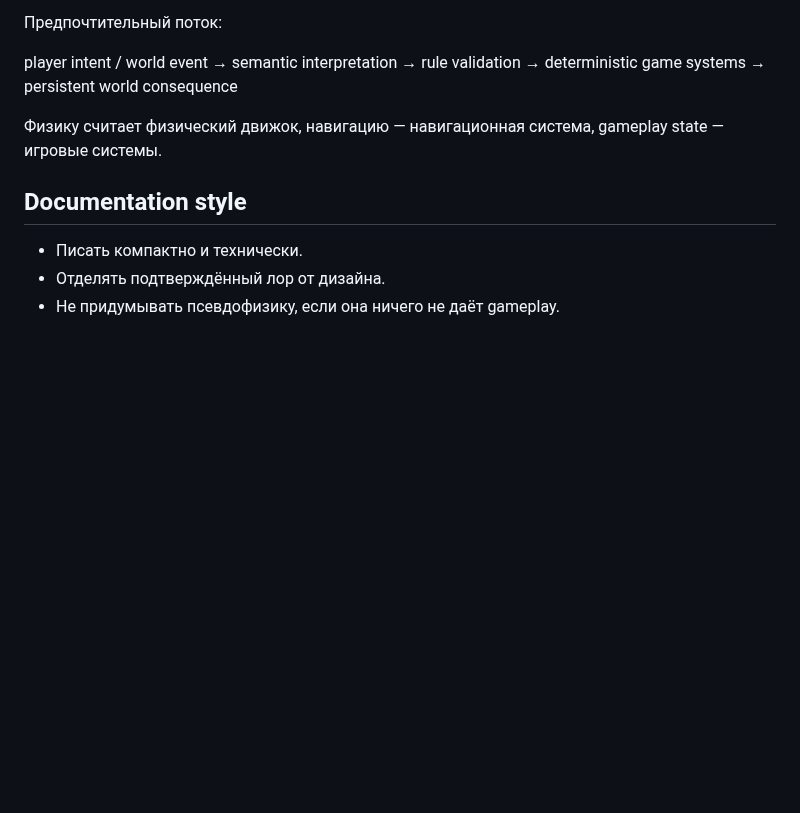
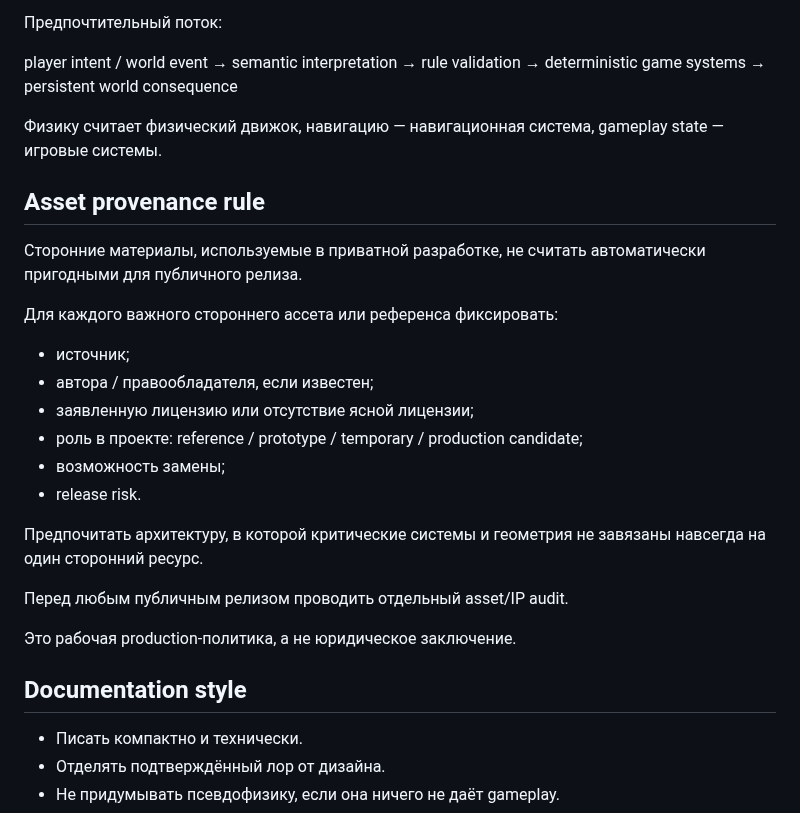
Before and after one commit to CG13DEV/Marauders, a Markdown page: AGENTS.md, the part around the change. Drawn GitHub-style; blank space fills up the shorter version.

Commit message:
docs: add asset provenance rules

```diff
--- a/AGENTS.md
+++ b/AGENTS.md
@@ -56,6 +56,24 @@ player intent / world event
 
 Физику считает физический движок, навигацию — навигационная система, gameplay state — игровые системы.
 
+## Asset provenance rule
+
+Сторонние материалы, используемые в приватной разработке, не считать автоматически пригодными для публичного релиза.
+
+Для каждого важного стороннего ассета или референса фиксировать:
+- источник;
+- автора / правообладателя, если известен;
+- заявленную лицензию или отсутствие ясной лицензии;
+- роль в проекте: reference / prototype / temporary / production candidate;
+- возможность замены;
+- release risk.
+
+Предпочитать архитектуру, в которой критические системы и геометрия не завязаны навсегда на один сторонний ресурс.
+
+Перед любым публичным релизом проводить отдельный asset/IP audit.
+
+Это рабочая production-политика, а не юридическое заключение.
+
 ## Documentation style
 
 - Писать компактно и технически.
```
